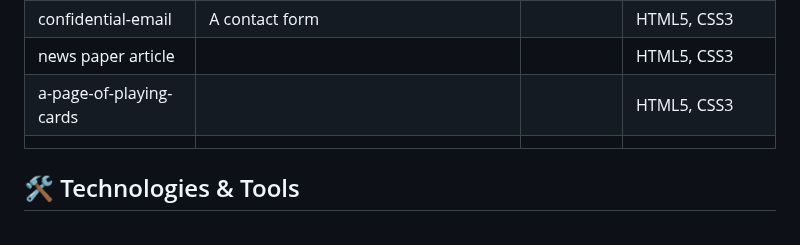
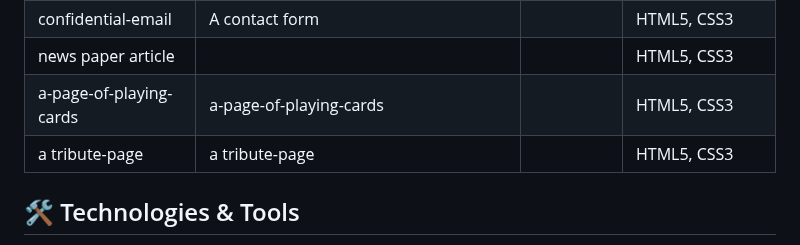
Before and after one commit to nHallecn/freeCodeCamp-projects, a Markdown page: README.md, the part around one of its changes. GitHub-like rendering.

```diff
--- a/README.md
+++ b/README.md
@@ -34,8 +34,8 @@ To do list |A styled to-do list |  |HTML5,CSS3
 |design-a-contact-form| A contact form | |HTML5, CSS3 |
 |confidential-email| A contact form | |HTML5, CSS3 |
 |news paper article|||HTML5, CSS3 |
-|a-page-of-playing-cards|||HTML5, CSS3 |
-|||||
+|a-page-of-playing-cards|a-page-of-playing-cards||HTML5, CSS3 |
+|a tribute-page|a tribute-page||HTML5, CSS3|
 
 ## 🛠️ Technologies & Tools
 
```
Also changed, not shown: other parts of README.md (+2 -0 lines).
